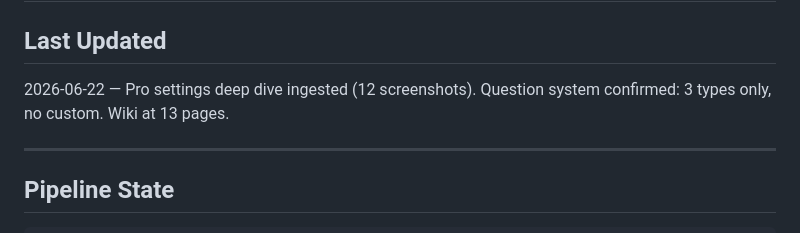
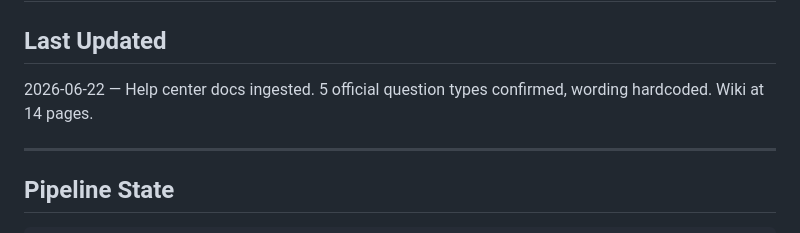
Before and after one commit to uack/doctolib, a Markdown page: wiki/hot.md, the part around the change. Drawn GitHub-style.

Commit message:
wiki: auto-commit 2026-06-22 17:19

```diff
--- a/wiki/hot.md
+++ b/wiki/hot.md
@@ -12,7 +12,7 @@ tags:
 # Hot Cache
 
 ## Last Updated
-2026-06-22 — Pro settings deep dive ingested (12 screenshots). Question system confirmed: 3 types only, no custom. Wiki at 13 pages.
+2026-06-22 — Help center docs ingested. 5 official question types confirmed, wording hardcoded. Wiki at 14 pages.
 
 ---
 
```
